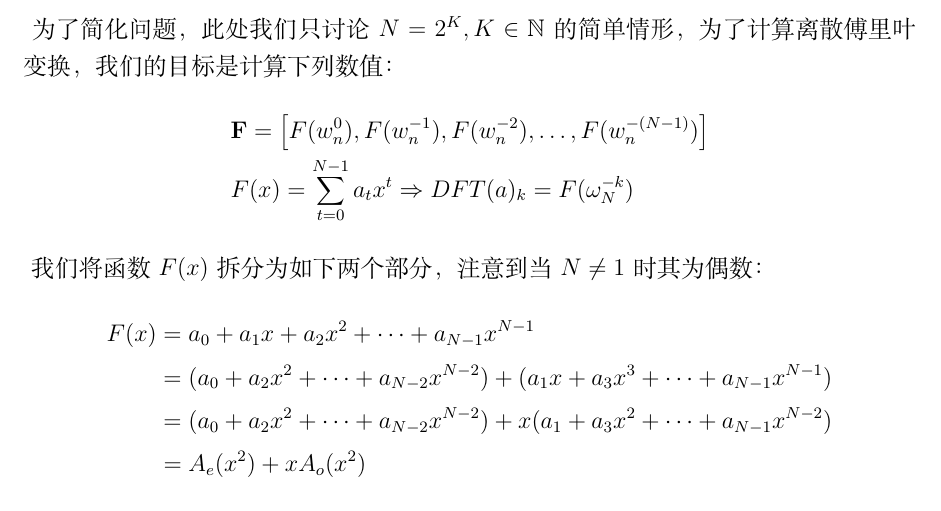
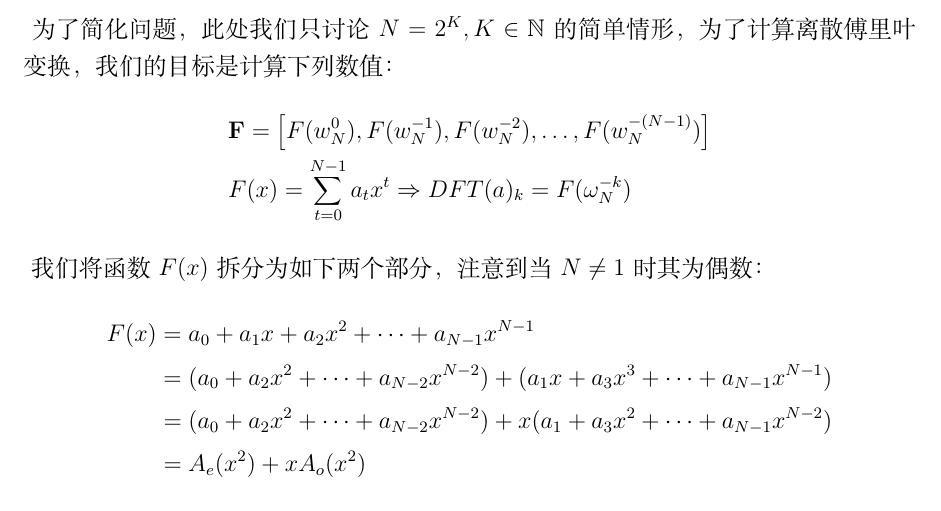
Before and after one commit to Hazer-BJTU/Mathematics-Notes-for-Computer-Science, a LaTeX book (Mathematics Notes.tex): part of page 9 of 10, cut so that both start at the same text. Compiled offline with XeLaTeX.

Commit message:
2024/3/7

```diff
--- a/Mathematics Notes.tex
+++ b/Mathematics Notes.tex
@@ -405,7 +405,7 @@
 \begin{large}
     \begin{equation}
         \begin{aligned}
-            &\mathbf{F}=\left [ F(w_n^{0}), F(w_n^{-1}), F(w_n^{-2}), \dots, F(w_n^{-(N-1)}) \right ] \\
+            &\mathbf{F}=\left [ F(w_N^{0}), F(w_N^{-1}), F(w_N^{-2}), \dots, F(w_N^{-(N-1)}) \right ] \\
             &F(x)=\sum_{t=0}^{N-1}a_tx^t \Rightarrow DFT(a)_k=F(\omega_N^{-k})
             \nonumber
         \end{aligned}
```
Also changed, not shown: Mathematics Notes.pdf, 2 other files.
